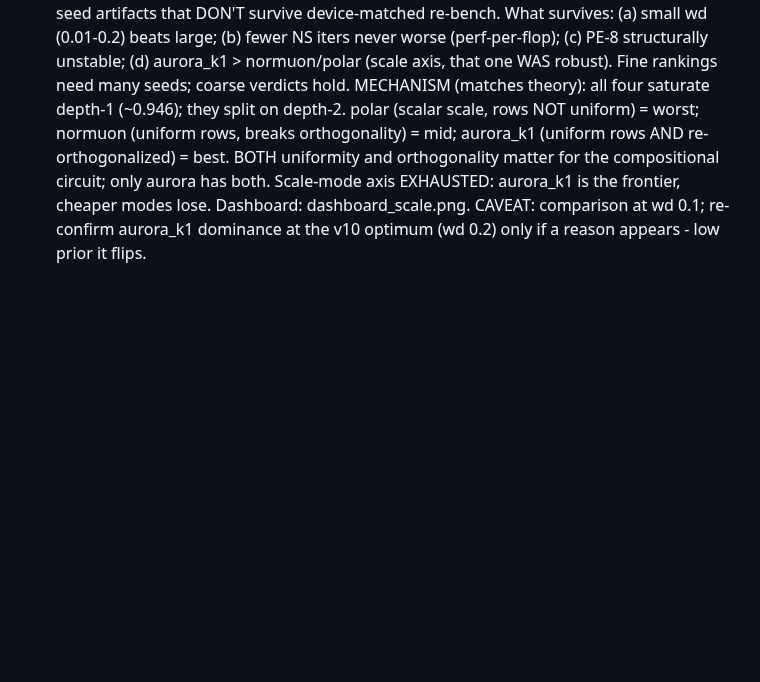
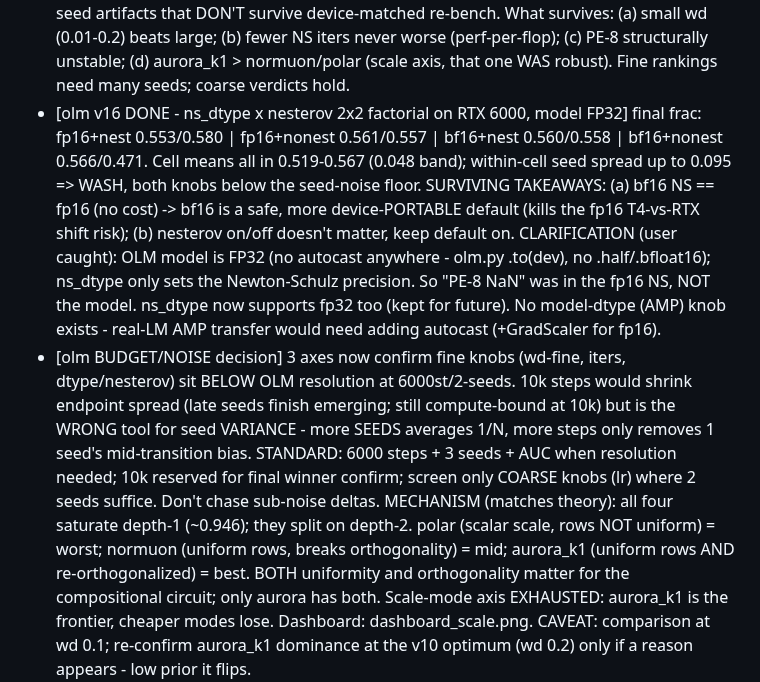
Before and after one commit to IsNoobgrammer/triton-kernel-fused, a Markdown page: .autoresearch/ideas_todo.md, the part around the change. Drawn GitHub-style; blank space fills up the shorter version.

Commit message:
autoresearch: log v16 (dtype/nesterov = wash) + budget/noise decision
dtype & nesterov both below seed-noise floor (3rd axis to confirm fine knobs
don't resolve). bf16 NS == fp16 -> safe portable default. Model is FP32 (no AMP).
Standard: 6000st + 3 seeds + AUC; 10k only for winner confirm; screen coarse
knobs (lr). Don't chase sub-noise deltas.

Co-Authored-By: Claude Opus 4.8 <noreply@anthropic.com>

```diff
--- a/.autoresearch/ideas_todo.md
+++ b/.autoresearch/ideas_todo.md
@@ -552,6 +552,22 @@ Task difficulty is TUNABLE (depth mix / max depth / p) if wave 1 lands too easy/
   (0.01-0.2) beats large; (b) fewer NS iters never worse (perf-per-flop); (c) PE-8 structurally
   unstable; (d) aurora_k1 > normuon/polar (scale axis, that one WAS robust). Fine rankings
   need many seeds; coarse verdicts hold.
+- [olm v16 DONE - ns_dtype x nesterov 2x2 factorial on RTX 6000, model FP32] final frac:
+  fp16+nest 0.553/0.580 | fp16+nonest 0.561/0.557 | bf16+nest 0.560/0.558 |
+  bf16+nonest 0.566/0.471. Cell means all in 0.519-0.567 (0.048 band); within-cell seed
+  spread up to 0.095 => WASH, both knobs below the seed-noise floor. SURVIVING TAKEAWAYS:
+  (a) bf16 NS == fp16 (no cost) -> bf16 is a safe, more device-PORTABLE default (kills the
+  fp16 T4-vs-RTX shift risk); (b) nesterov on/off doesn't matter, keep default on.
+  CLARIFICATION (user caught): OLM model is FP32 (no autocast anywhere - olm.py .to(dev), no
+  .half/.bfloat16); ns_dtype only sets the Newton-Schulz precision. So "PE-8 NaN" was in the
+  fp16 NS, NOT the model. ns_dtype now supports fp32 too (kept for future). No model-dtype
+  (AMP) knob exists - real-LM AMP transfer would need adding autocast (+GradScaler for fp16).
+- [olm BUDGET/NOISE decision] 3 axes now confirm fine knobs (wd-fine, iters, dtype/nesterov)
+  sit BELOW OLM resolution at 6000st/2-seeds. 10k steps would shrink endpoint spread (late
+  seeds finish emerging; still compute-bound at 10k) but is the WRONG tool for seed VARIANCE -
+  more SEEDS averages 1/N, more steps only removes 1 seed's mid-transition bias. STANDARD:
+  6000 steps + 3 seeds + AUC when resolution needed; 10k reserved for final winner confirm;
+  screen only COARSE knobs (lr) where 2 seeds suffice. Don't chase sub-noise deltas.
   MECHANISM (matches theory): all four saturate depth-1 (~0.946); they split on depth-2.
   polar (scalar scale, rows NOT uniform) = worst; normuon (uniform rows, breaks orthogonality)
   = mid; aurora_k1 (uniform rows AND re-orthogonalized) = best. BOTH uniformity and
```
